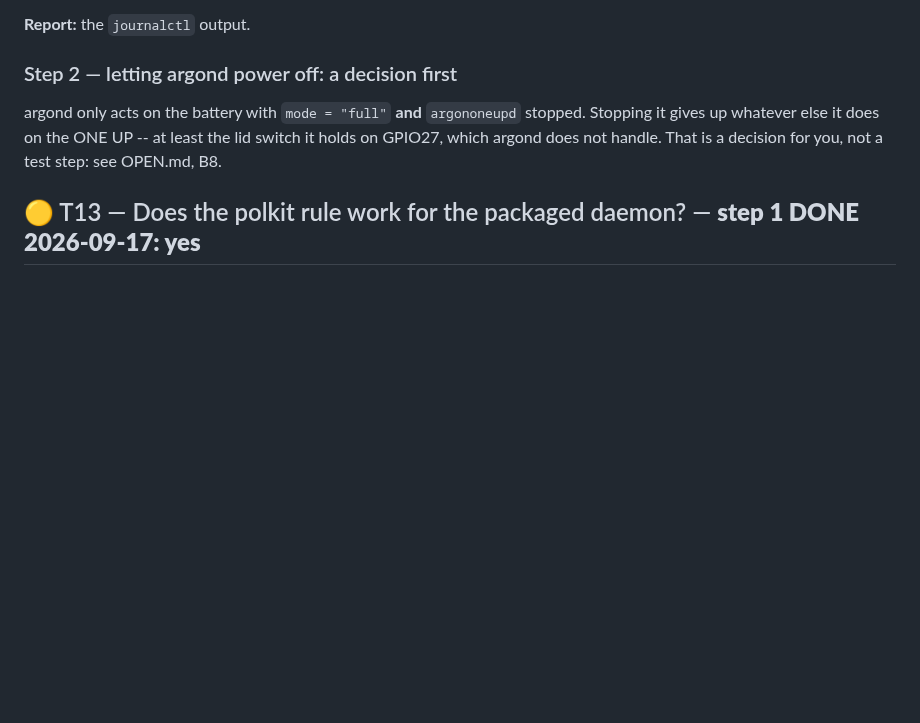
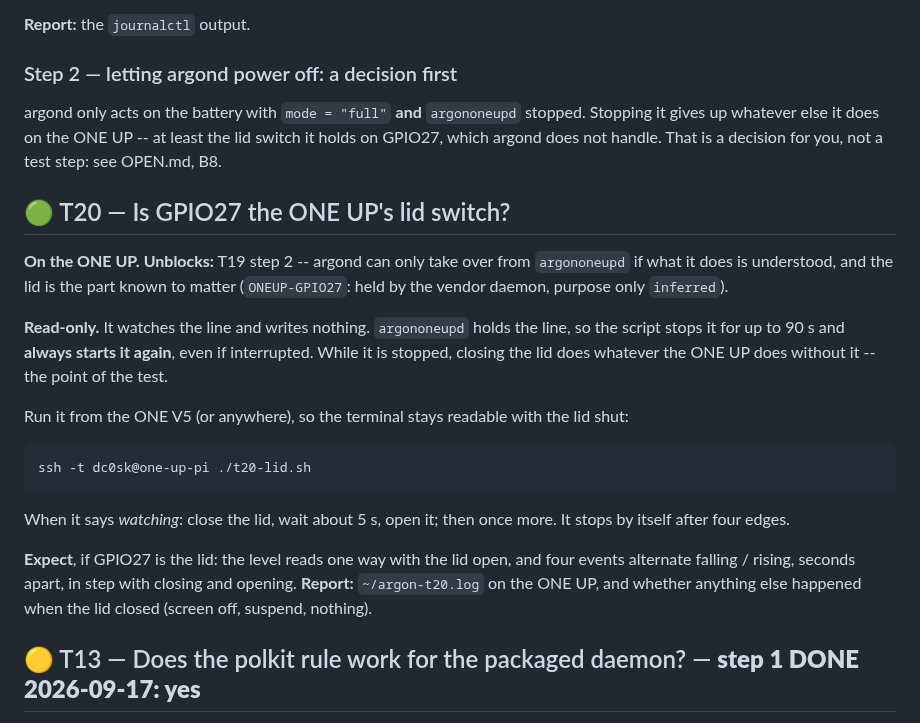
Before and after one commit to dc0sk/argon-utils, a Markdown page: docs/testing/HUMAN-TASKS.md, the part around the change. Rendered like a GitHub page; blank space fills up the shorter version.

Commit message:
docs(t20): watch GPIO27 on the ONE UP to see whether it is the lid
Prepared on the ONE UP as ~/t20-lid.sh: stops argononeupd, which holds
the line, reads the level, watches four edges with gpiomon (line-buffered,
stopping by itself, a timeout as backstop), and starts argononeupd again
from an EXIT trap. Read-only. The prerequisite for T19 step 2.

Co-Authored-By: Claude Opus 5 (1M context) <noreply@anthropic.com>

````diff
--- a/docs/testing/HUMAN-TASKS.md
+++ b/docs/testing/HUMAN-TASKS.md
@@ -913,6 +913,30 @@ argond only acts on the battery with `mode = "full"` **and** `argononeupd` stopp
 gives up whatever else it does on the ONE UP -- at least the lid switch it holds on GPIO27,
 which argond does not handle. That is a decision for you, not a test step: see OPEN.md, B8.
 
+## 🟢 T20 — Is GPIO27 the ONE UP's lid switch?
+
+**On the ONE UP.** **Unblocks:** T19 step 2 -- argond can only take over from `argononeupd` if
+what it does is understood, and the lid is the part known to matter (`ONEUP-GPIO27`:
+held by the vendor daemon, purpose only `inferred`).
+
+**Read-only.** It watches the line and writes nothing. `argononeupd` holds the line, so the
+script stops it for up to 90 s and **always starts it again**, even if interrupted. While it is
+stopped, closing the lid does whatever the ONE UP does without it -- the point of the test.
+
+Run it from the ONE V5 (or anywhere), so the terminal stays readable with the lid shut:
+
+```sh
+ssh -t dc0sk@one-up-pi ./t20-lid.sh
+```
+
+When it says *watching*: close the lid, wait about 5 s, open it; then once more. It stops by
+itself after four edges.
+
+**Expect**, if GPIO27 is the lid: the level reads one way with the lid open, and four events
+alternate falling / rising, seconds apart, in step with closing and opening. **Report:**
+`~/argon-t20.log` on the ONE UP, and whether anything else happened when the lid closed (screen
+off, suspend, nothing).
+
 ## 🟡 T13 — Does the polkit rule work for the packaged daemon? — **step 1 DONE 2026-09-17: yes**
 
 **Unblocks:** trusting the low-battery poweroff when `argond` runs as the `argon` system user
````
